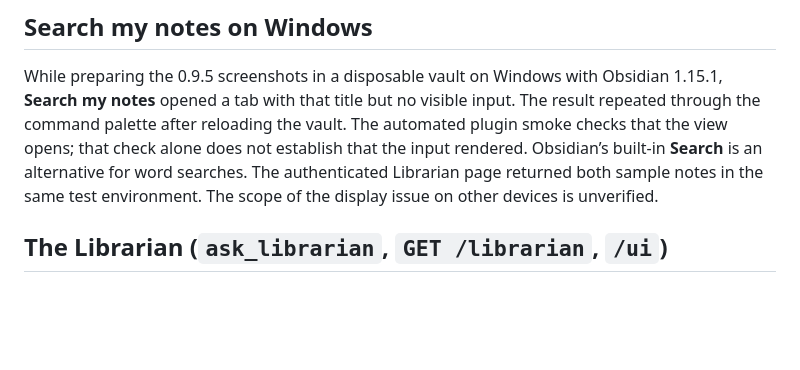
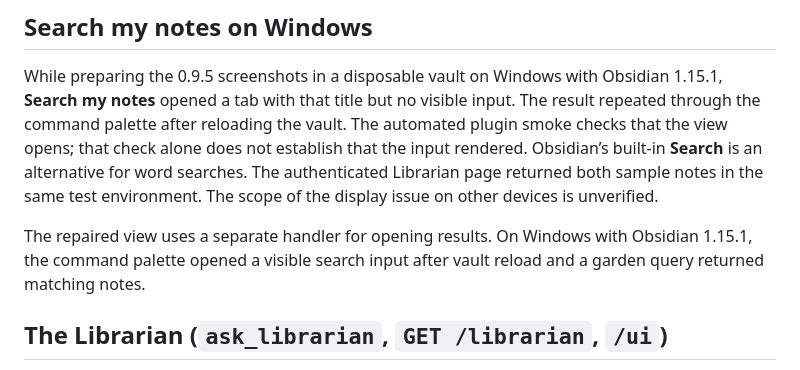
Before and after one commit to Odenknight/Kosmos-Oden, a Markdown page: docs/v0.9.5/KNOWN-LIMITATIONS.md, the part around the change. Rendered like a GitHub page; blank space fills up the shorter version.

```diff
--- a/docs/v0.9.5/KNOWN-LIMITATIONS.md
+++ b/docs/v0.9.5/KNOWN-LIMITATIONS.md
@@ -3,6 +3,8 @@
 ## Search my notes on Windows
 
 While preparing the 0.9.5 screenshots in a disposable vault on Windows with Obsidian 1.15.1, **Search my notes** opened a tab with that title but no visible input. The result repeated through the command palette after reloading the vault. The automated plugin smoke checks that the view opens; that check alone does not establish that the input rendered. Obsidian’s built-in **Search** is an alternative for word searches. The authenticated Librarian page returned both sample notes in the same test environment. The scope of the display issue on other devices is unverified.
+
+The repaired view uses a separate handler for opening results. On Windows with Obsidian 1.15.1, the command palette opened a visible search input after vault reload and a garden query returned matching notes.
 
 ## The Librarian (`ask_librarian`, `GET /librarian`, `/ui`)
 
```
Also changed, not shown: README.md (+5 -1 lines), docs/assets/word-search.png (added).
